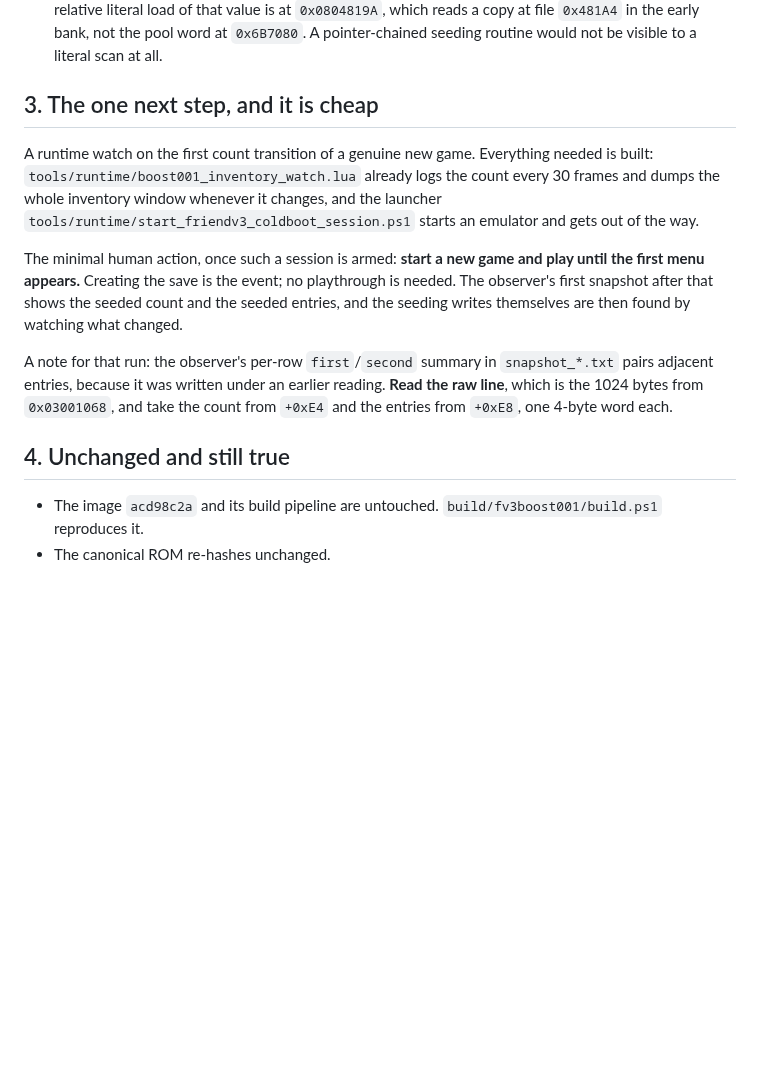
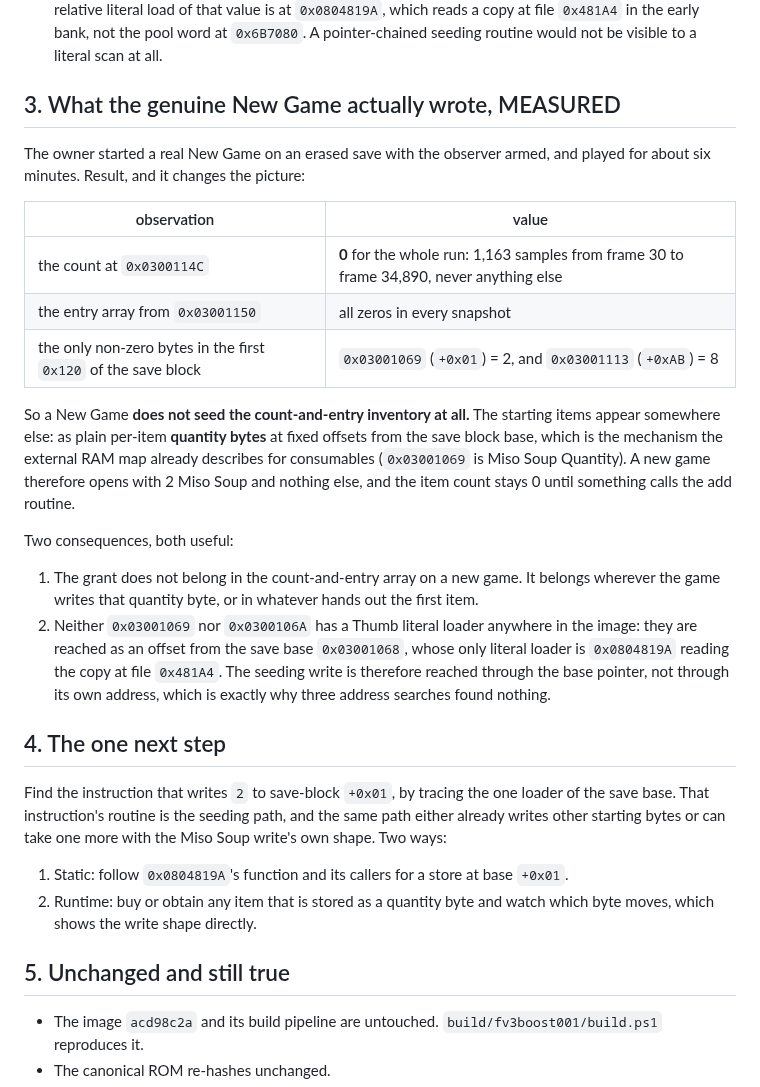
Before and after one commit to siruiusamory-cmyk/buusfury-decomp, a Markdown page: docs/research/FRIEND_V3_PLAYTEST_BOOST_INVENTORY.md, the part around the change. Rendered like a GitHub page; blank space fills up the shorter version.

Commit message:
Record a genuine New Game as measured: the inventory array stays empty
The owner started a real New Game on an erased save with the observer armed.
Across 1,163 samples to frame 34,890 the count at 0x0300114C never left zero and
the entry array stayed empty. The only non-zero bytes in the first 0x120 of the
save block are 0x03001069 = 2, the Miso Soup quantity, and 0x03001113 = 8.

So the starting items are per-item quantity bytes at fixed offsets from the save
base, not count-and-entry records, and neither of those two addresses has a Thumb
literal loader in the whole image. The next step is the instruction that writes
that 2, reached through the one loader of the save base.

```diff
--- a/docs/research/FRIEND_V3_PLAYTEST_BOOST_INVENTORY.md
+++ b/docs/research/FRIEND_V3_PLAYTEST_BOOST_INVENTORY.md
@@ -50,24 +50,46 @@ found, stated so the next step is not a re-derivation:
    `0x481A4` in the early bank, not the pool word at `0x6B7080`. A pointer-chained seeding
    routine would not be visible to a literal scan at all.
 
-## 3. The one next step, and it is cheap
+## 3. What the genuine New Game actually wrote, MEASURED
 
-A runtime watch on the first count transition of a genuine new game. Everything needed is
-built: `tools/runtime/boost001_inventory_watch.lua` already logs the count every 30 frames and
-dumps the whole inventory window whenever it changes, and the launcher
-`tools/runtime/start_friendv3_coldboot_session.ps1` starts an emulator and gets out of the way.
+The owner started a real New Game on an erased save with the observer armed, and played for
+about six minutes. Result, and it changes the picture:
 
-The minimal human action, once such a session is armed: **start a new game and play until the
-first menu appears.** Creating the save is the event; no playthrough is needed. The observer's
-first snapshot after that shows the seeded count and the seeded entries, and the seeding writes
-themselves are then found by watching what changed.
+| observation | value |
+| --- | --- |
+| the count at `0x0300114C` | **0** for the whole run: 1,163 samples from frame 30 to frame 34,890, never anything else |
+| the entry array from `0x03001150` | all zeros in every snapshot |
+| the only non-zero bytes in the first `0x120` of the save block | `0x03001069` (`+0x01`) = 2, and `0x03001113` (`+0xAB`) = 8 |
 
-A note for that run: the observer's per-row `first`/`second` summary in `snapshot_*.txt` pairs
-adjacent entries, because it was written under an earlier reading. **Read the raw line**, which
-is the 1024 bytes from `0x03001068`, and take the count from `+0xE4` and the entries from
-`+0xE8`, one 4-byte word each.
+So a New Game **does not seed the count-and-entry inventory at all.** The starting items appear
+somewhere else: as plain per-item **quantity bytes** at fixed offsets from the save block base,
+which is the mechanism the external RAM map already describes for consumables
+(`0x03001069` is Miso Soup Quantity). A new game therefore opens with 2 Miso Soup and nothing
+else, and the item count stays 0 until something calls the add routine.
 
-## 4. Unchanged and still true
+Two consequences, both useful:
+
+1. The grant does not belong in the count-and-entry array on a new game. It belongs wherever the
+   game writes that quantity byte, or in whatever hands out the first item.
+2. Neither `0x03001069` nor `0x0300106A` has a Thumb literal loader anywhere in the image: they
+   are reached as an offset from the save base `0x03001068`, whose only literal loader is
+   `0x0804819A` reading the copy at file `0x481A4`. The seeding write is therefore reached
+   through the base pointer, not through its own address, which is exactly why three address
+   searches found nothing.
+
+## 4. The one next step
+
+Find the instruction that writes `2` to save-block `+0x01`, by tracing the one loader of the
+save base. That instruction's routine is the seeding path, and the same path either already
+writes other starting bytes or can take one more with the Miso Soup write's own shape. Two ways:
+
+1. Static: follow `0x0804819A`'s function and its callers for a store at base `+0x01`.
+2. Runtime: buy or obtain any item that is stored as a quantity byte and watch which byte moves,
+   which shows the write shape directly.
+
+
+
+## 5. Unchanged and still true
 
 - The image `acd98c2a` and its build pipeline are untouched. `build/fv3boost001/build.ps1`
   reproduces it.
```
